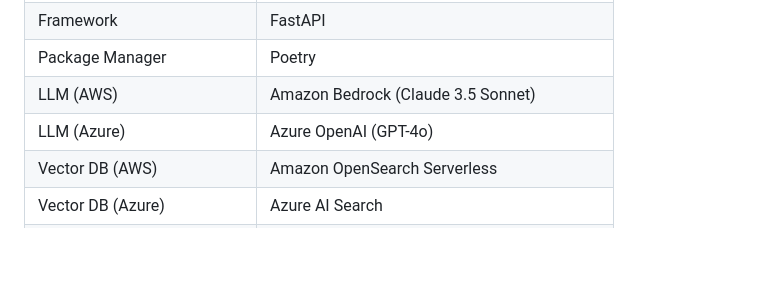
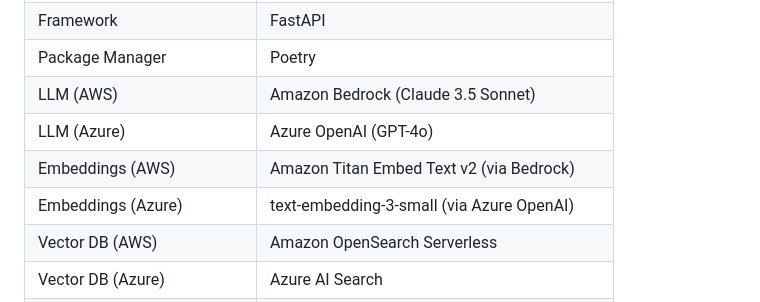
Before and after one commit to ktnsh24/rag-chatbot, a Markdown page: README.md, the part around the change. Drawn GitHub-style; blank space fills up the shorter version.

Commit message:
docs: add embedding models to Tech Stack table in README

```diff
--- a/README.md
+++ b/README.md
@@ -99,6 +99,8 @@ See [Getting Started](docs/getting-started.md) for the full step-by-step guide.
 | Package Manager | Poetry |
 | LLM (AWS) | Amazon Bedrock (Claude 3.5 Sonnet) |
 | LLM (Azure) | Azure OpenAI (GPT-4o) |
+| Embeddings (AWS) | Amazon Titan Embed Text v2 (via Bedrock) |
+| Embeddings (Azure) | text-embedding-3-small (via Azure OpenAI) |
 | Vector DB (AWS) | Amazon OpenSearch Serverless |
 | Vector DB (Azure) | Azure AI Search |
 | Document Storage (AWS) | Amazon S3 |
```
